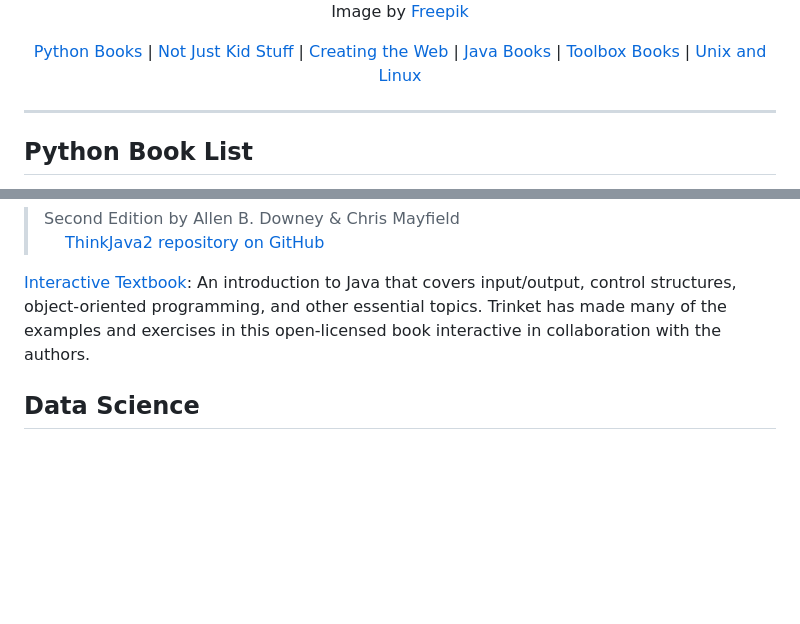
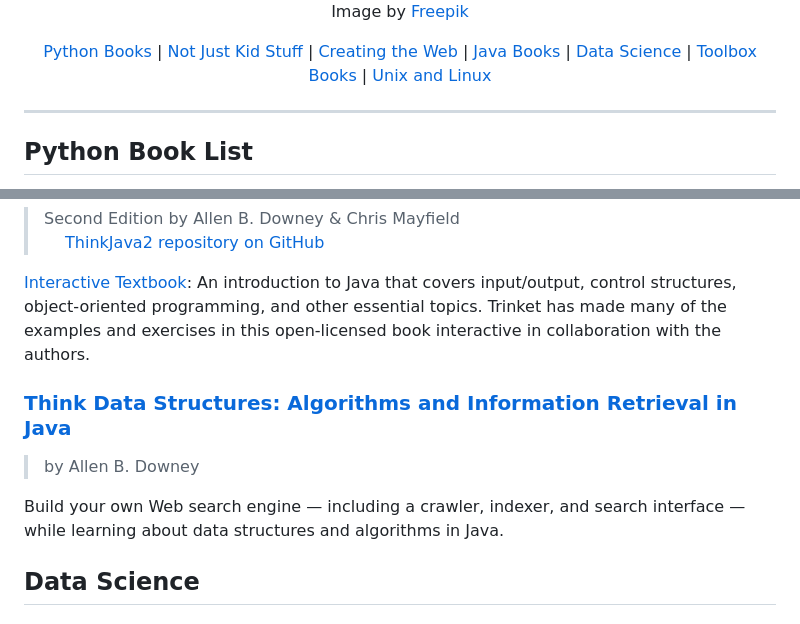
Before and after one commit to dan-carroll/online-development-books, a Markdown page: README.md, 2 parts joined by grey strips. Drawn GitHub-style; blank space fills up the shorter version.

```diff
--- a/README.md
+++ b/README.md
@@ -12,6 +12,7 @@ Image by <a href="https://www.freepik.com/free-vector/hand-drawn-flat-design-sta
  <a  rel="noopener" href="#not-just-kid-stuff">Not Just Kid Stuff</a> |
  <a rel="noopener" href="#creating-the-web">Creating the Web</a> |
  <a rel="noopener" href="#java-book-list">Java Books</a> |
+ <a rel="noopener" href="#data-science">Data Science</a> |
  <a rel="noopener" href="#toolbox-books">Toolbox Books</a> |
  <a rel="noopener" href="#unix-and-linux">Unix and Linux</a>
 </p>
@@ -207,6 +208,11 @@ With DOM Enlightenment, you'll learn how to manipulate HTML more efficiently by
 
 [Interactive Textbook](https://books.trinket.io/thinkjava2/index.html): An introduction to Java that covers input/output, control structures, object-oriented programming, and other essential topics. Trinket has made many of the examples and exercises in this open-licensed book interactive in collaboration with the authors.
 
+### [Think Data Structures: Algorithms and Information Retrieval in Java](https://greenteapress.com/thinkdast/html/index.html)
+> by Allen B. Downey
+
+Build your own Web search engine — including a crawler, indexer, and search interface — while learning about data structures and algorithms in Java.
+
 ## Data Science
 
 ### [Elements of Data Science](https://allendowney.github.io/ElementsOfDataScience/README.html)
```
